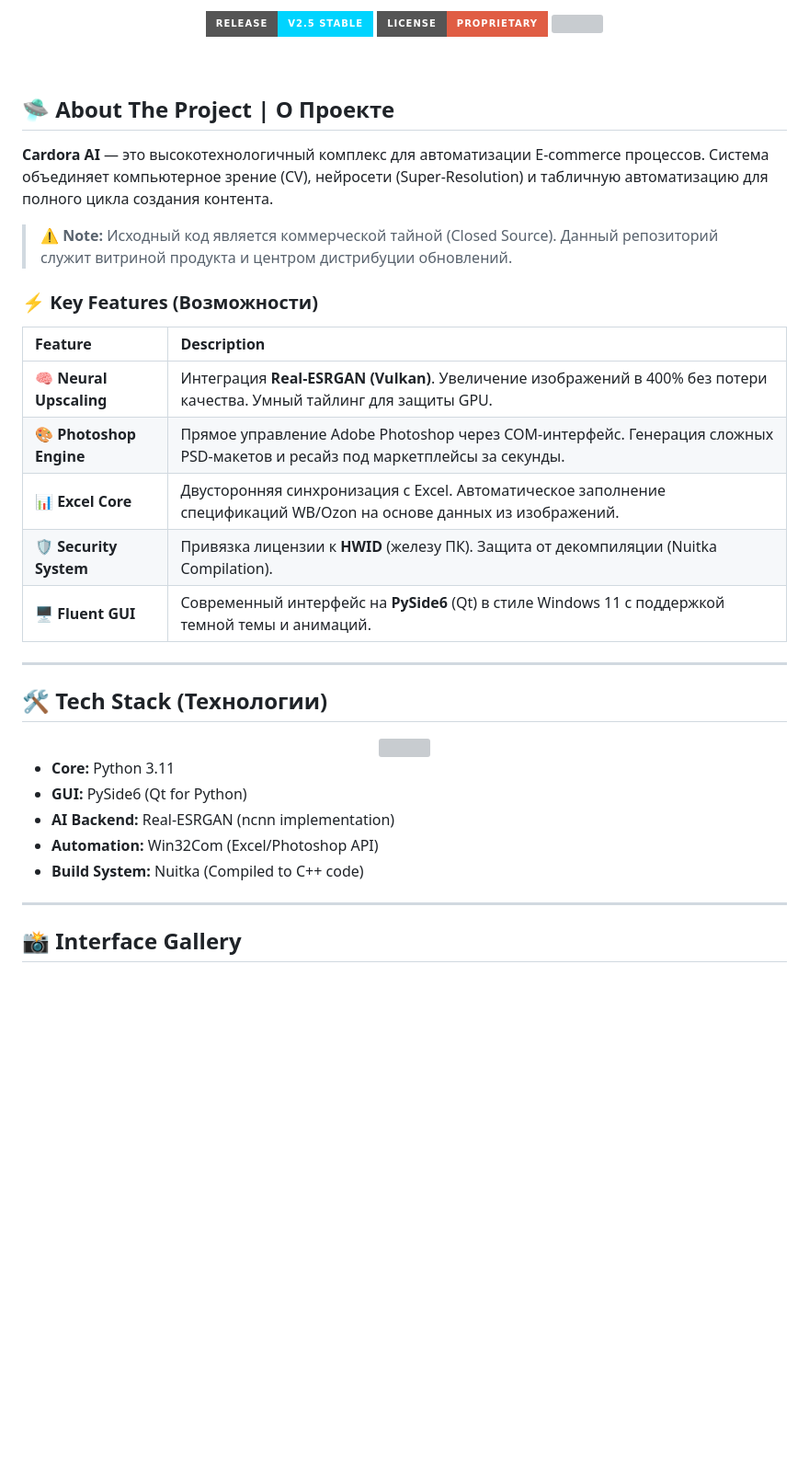
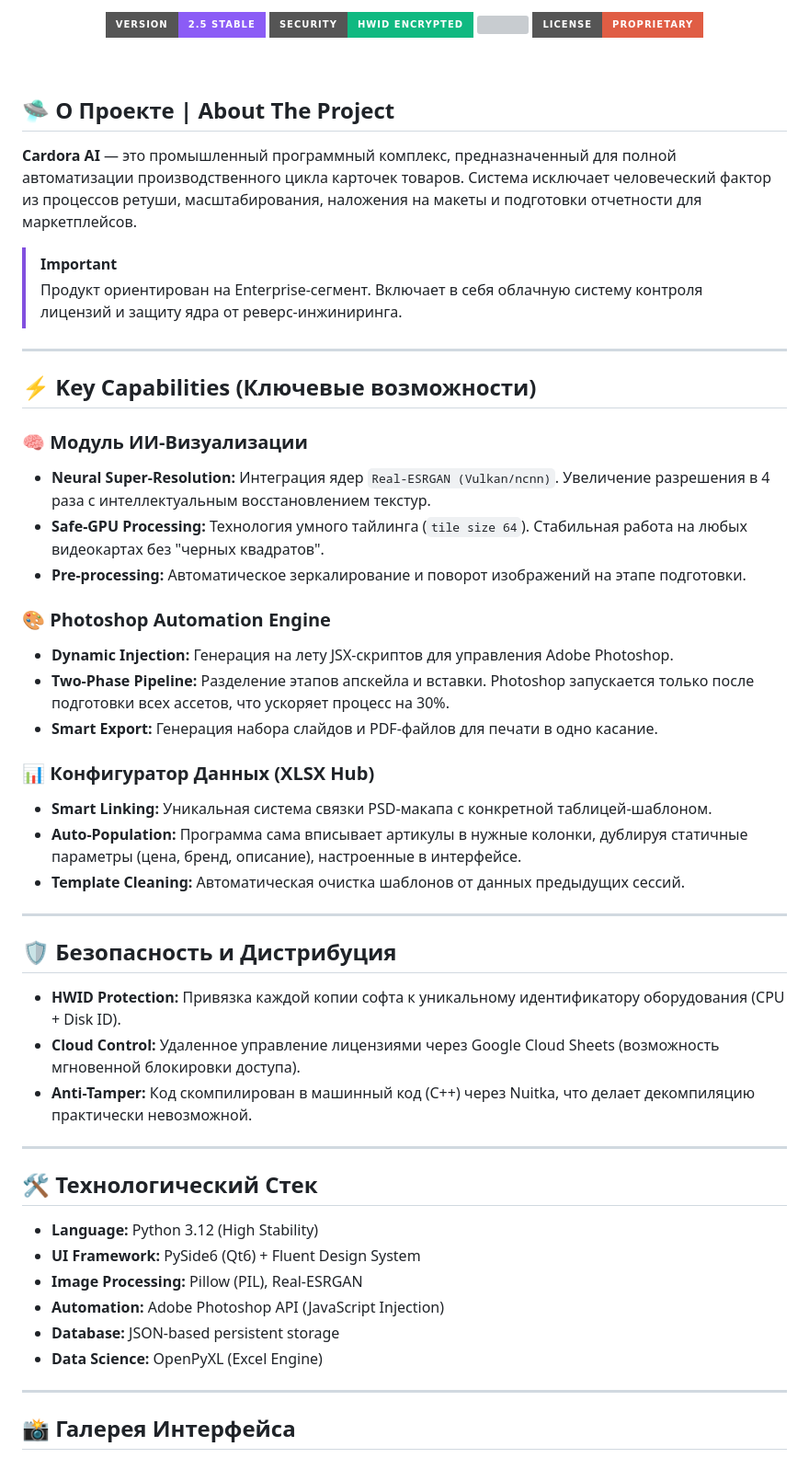
Before and after one commit to YgalaxyY/Cardora-AI-Automation, a Markdown page: README.md, the part around one of its changes. Shown at 92% size. Drawn GitHub-style; badges without logos; blank space fills up the shorter version; grey boxes are pictures that could not be loaded.

```diff
--- a/README.md
+++ b/README.md
@@ -8,47 +8,63 @@
 
 <!-- BADGES -->
 <p>
-    <img src="https://img.shields.io/badge/Release-v2.5_Stable-success?style=for-the-badge&color=00D4FF">
-    <img src="https://img.shields.io/badge/License-PROPRIETARY-red?style=for-the-badge">
-    <img src="https://img.shields.io/badge/Platform-Windows_10%2F11-blue?style=for-the-badge&logo=windows">
+    <img src="https://img.shields.io/badge/Version-2.5_Stable-blue?style=for-the-badge&color=8B5CF6">
+    <img src="https://img.shields.io/badge/Security-HWID_Encrypted-success?style=for-the-badge&color=10B981">
+    <img src="https://img.shields.io/badge/OS-Windows_10_/_11-0078D4?style=for-the-badge&logo=windows">
+    <img src="https://img.shields.io/badge/License-Proprietary-red?style=for-the-badge">
 </p>
 
 <br>
 
 </div>
 
-## 🛸 About The Project | О Проекте
+## 🛸 О Проекте | About The Project
 
-**Cardora AI** — это высокотехнологичный комплекс для автоматизации E-commerce процессов. Система объединяет компьютерное зрение (CV), нейросети (Super-Resolution) и табличную автоматизацию для полного цикла создания контента.
+**Cardora AI** — это промышленный программный комплекс, предназначенный для полной автоматизации производственного цикла карточек товаров. Система исключает человеческий фактор из процессов ретуши, масштабирования, наложения на макеты и подготовки отчетности для маркетплейсов.
 
-> ⚠️ **Note:** Исходный код является коммерческой тайной (Closed Source). Данный репозиторий служит витриной продукта и центром дистрибуции обновлений.
-
-### ⚡ Key Features (Возможности)
-
-| Feature | Description |
-| :--- | :--- |
-| **🧠 Neural Upscaling** | Интеграция **Real-ESRGAN (Vulkan)**. Увеличение изображений в 400% без потери качества. Умный тайлинг для защиты GPU. |
-| **🎨 Photoshop Engine** | Прямое управление Adobe Photoshop через COM-интерфейс. Генерация сложных PSD-макетов и ресайз под маркетплейсы за секунды. |
-| **📊 Excel Core** | Двусторонняя синхронизация с Excel. Автоматическое заполнение спецификаций WB/Ozon на основе данных из изображений. |
-| **🛡️ Security System** | Привязка лицензии к **HWID** (железу ПК). Защита от декомпиляции (Nuitka Compilation). |
-| **🖥️ Fluent GUI** | Современный интерфейс на **PySide6** (Qt) в стиле Windows 11 с поддержкой темной темы и анимаций. |
+> [!IMPORTANT]
+> Продукт ориентирован на Enterprise-сегмент. Включает в себя облачную систему контроля лицензий и защиту ядра от реверс-инжиниринга.
 
 ---
 
-## 🛠 Tech Stack (Технологии)
+## ⚡ Key Capabilities (Ключевые возможности)
 
-<div align="center">
-  <img src="https://skillicons.dev/icons?i=python,qt,pytorch,opencv,ps&theme=dark" />
-</div>
+### 🧠 Модуль ИИ-Визуализации
+*   **Neural Super-Resolution:** Интеграция ядер `Real-ESRGAN (Vulkan/ncnn)`. Увеличение разрешения в 4 раза с интеллектуальным восстановлением текстур.
+*   **Safe-GPU Processing:** Технология умного тайлинга (`tile size 64`). Стабильная работа на любых видеокартах без "черных квадратов".
+*   **Pre-processing:** Автоматическое зеркалирование и поворот изображений на этапе подготовки.
 
-*   **Core:** Python 3.11
-*   **GUI:** PySide6 (Qt for Python)
-*   **AI Backend:** Real-ESRGAN (ncnn implementation)
-*   **Automation:** Win32Com (Excel/Photoshop API)
-*   **Build System:** Nuitka (Compiled to C++ code)
+### 🎨 Photoshop Automation Engine
+*   **Dynamic Injection:** Генерация на лету JSX-скриптов для управления Adobe Photoshop.
+*   **Two-Phase Pipeline:** Разделение этапов апскейла и вставки. Photoshop запускается только после подготовки всех ассетов, что ускоряет процесс на 30%.
+*   **Smart Export:** Генерация набора слайдов и PDF-файлов для печати в одно касание.
+
+### 📊 Конфигуратор Данных (XLSX Hub)
+*   **Smart Linking:** Уникальная система связки PSD-макапа с конкретной таблицей-шаблоном.
+*   **Auto-Population:** Программа сама вписывает артикулы в нужные колонки, дублируя статичные параметры (цена, бренд, описание), настроенные в интерфейсе.
+*   **Template Cleaning:** Автоматическая очистка шаблонов от данных предыдущих сессий.
 
 ---
 
-## 📸 Interface Gallery
+## 🛡️ Безопасность и Дистрибуция
+
+*   **HWID Protection:** Привязка каждой копии софта к уникальному идентификатору оборудования (CPU + Disk ID).
+*   **Cloud Control:** Удаленное управление лицензиями через Google Cloud Sheets (возможность мгновенной блокировки доступа).
+*   **Anti-Tamper:** Код скомпилирован в машинный код (C++) через Nuitka, что делает декомпиляцию практически невозможной.
+
+---
+
+## 🛠 Технологический Стек
+
+*   **Language:** Python 3.12 (High Stability)
+*   **UI Framework:** PySide6 (Qt6) + Fluent Design System
+*   **Image Processing:** Pillow (PIL), Real-ESRGAN
+*   **Automation:** Adobe Photoshop API (JavaScript Injection)
+*   **Database:** JSON-based persistent storage
+*   **Data Science:** OpenPyXL (Excel Engine)
+
+---
+
+## 📸 Галерея Интерфейса
 
 <div align="center">
```
Also changed, not shown: other parts of README.md (+20 -18 lines).
